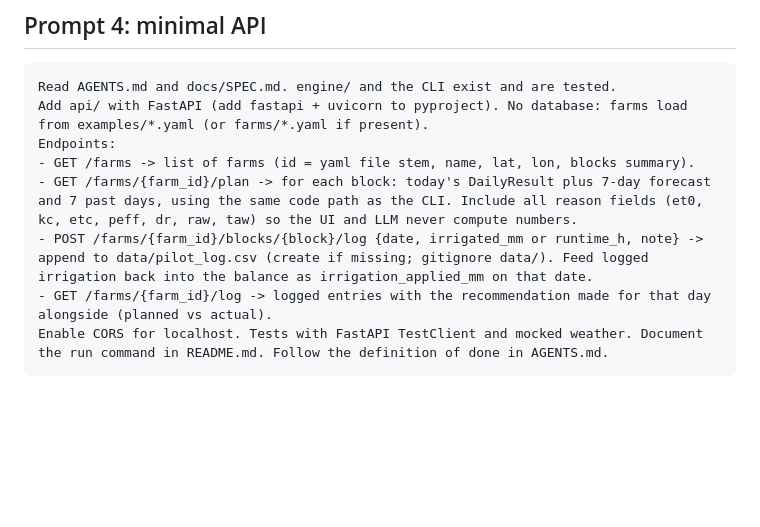
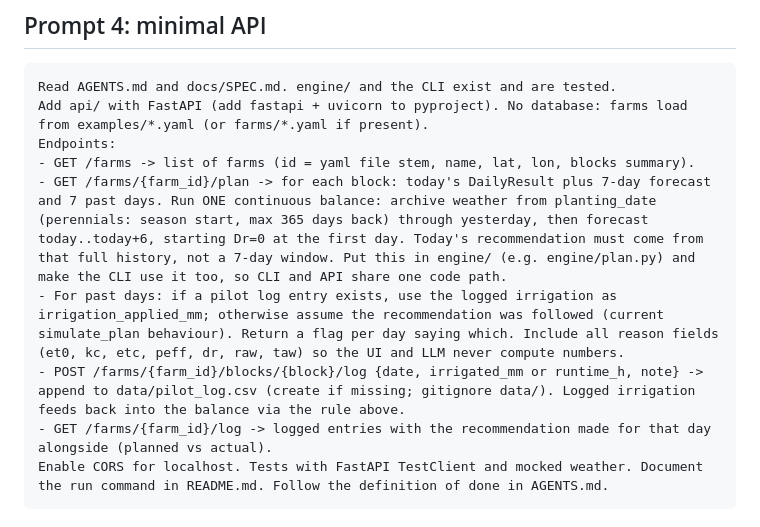
Before and after one commit to JoeTannous/Saqi, a Markdown page: docs/ROADMAP.md, the part around one of its changes. Rendered like a GitHub page; blank space fills up the shorter version.

````diff
--- a/docs/ROADMAP.md
+++ b/docs/ROADMAP.md
@@ -46,8 +46,9 @@ Read AGENTS.md and docs/SPEC.md. engine/ and the CLI exist and are tested.
 Add api/ with FastAPI (add fastapi + uvicorn to pyproject). No database: farms load from examples/*.yaml (or farms/*.yaml if present).
 Endpoints:
 - GET /farms -> list of farms (id = yaml file stem, name, lat, lon, blocks summary).
-- GET /farms/{farm_id}/plan -> for each block: today's DailyResult plus 7-day forecast and 7 past days, using the same code path as the CLI. Include all reason fields (et0, kc, etc, peff, dr, raw, taw) so the UI and LLM never compute numbers.
-- POST /farms/{farm_id}/blocks/{block}/log {date, irrigated_mm or runtime_h, note} -> append to data/pilot_log.csv (create if missing; gitignore data/). Feed logged irrigation back into the balance as irrigation_applied_mm on that date.
+- GET /farms/{farm_id}/plan -> for each block: today's DailyResult plus 7-day forecast and 7 past days. Run ONE continuous balance: archive weather from planting_date (perennials: season start, max 365 days back) through yesterday, then forecast today..today+6, starting Dr=0 at the first day. Today's recommendation must come from that full history, not a 7-day window. Put this in engine/ (e.g. engine/plan.py) and make the CLI use it too, so CLI and API share one code path.
+- For past days: if a pilot log entry exists, use the logged irrigation as irrigation_applied_mm; otherwise assume the recommendation was followed (current simulate_plan behaviour). Return a flag per day saying which. Include all reason fields (et0, kc, etc, peff, dr, raw, taw) so the UI and LLM never compute numbers.
+- POST /farms/{farm_id}/blocks/{block}/log {date, irrigated_mm or runtime_h, note} -> append to data/pilot_log.csv (create if missing; gitignore data/). Logged irrigation feeds back into the balance via the rule above.
 - GET /farms/{farm_id}/log -> logged entries with the recommendation made for that day alongside (planned vs actual).
 Enable CORS for localhost. Tests with FastAPI TestClient and mocked weather. Document the run command in README.md. Follow the definition of done in AGENTS.md.
 ```
````
Also changed, not shown: other parts of docs/ROADMAP.md (+1 -1 lines), docs/SANITY.md (added, +101 -0 lines).
